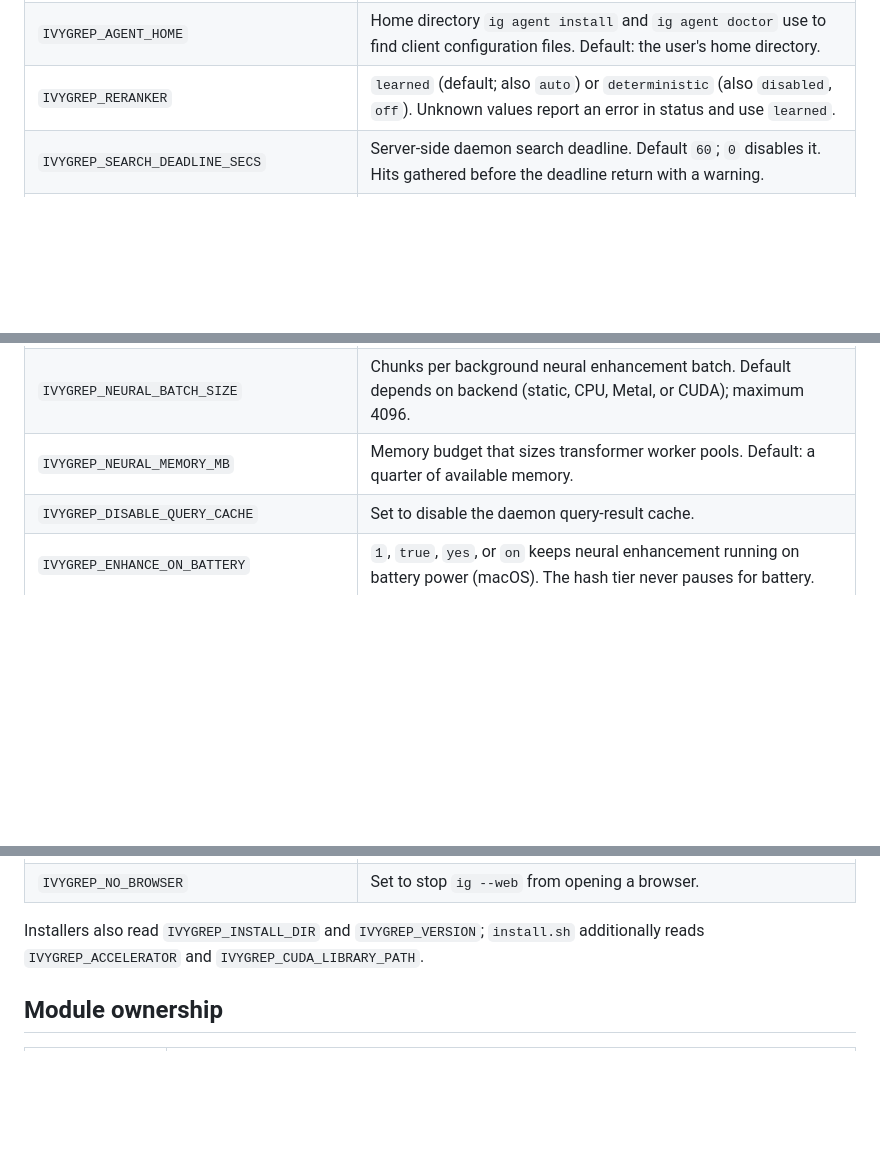
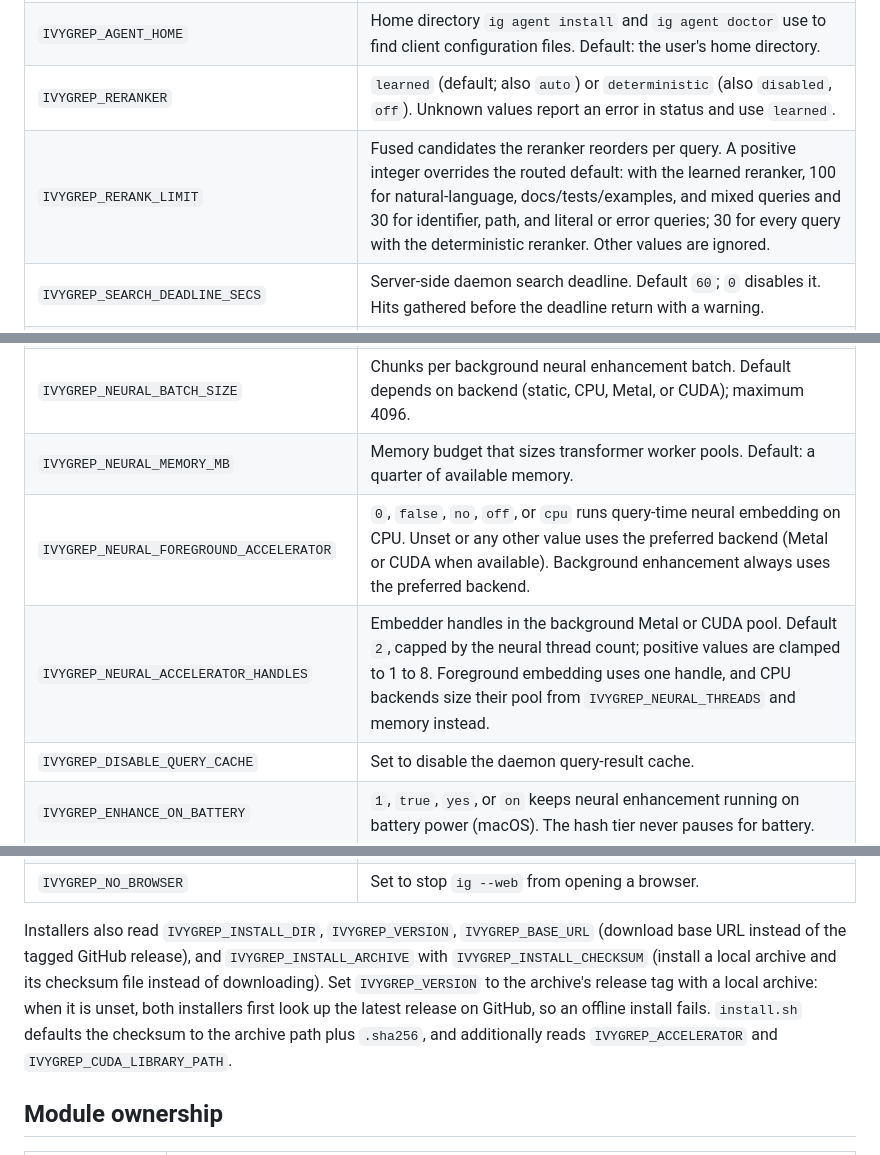
Before and after one commit to bvolpato/ivygrep, a Markdown page: docs/architecture.md, 3 parts joined by grey strips. Rendered like a GitHub page; blank space fills up the shorter version.

Commit message:
[docs] Document reranker limit, neural accelerator, and installer override variables (#385)
* [docs] Document reranker limit, neural accelerator, and installer override variables

Code reads IVYGREP_RERANK_LIMIT, IVYGREP_NEURAL_FOREGROUND_ACCELERATOR, and IVYGREP_NEURAL_ACCELERATOR_HANDLES at runtime, and the installers read IVYGREP_BASE_URL, IVYGREP_INSTALL_ARCHIVE, and IVYGREP_INSTALL_CHECKSUM, but the environment variable reference omitted them.

* [docs] Note that local installer archives need IVYGREP_VERSION for offline installs

---------

Co-authored-by: bruno.volpato <bruno.volpato@datadoghq.com>

```diff
--- a/docs/architecture.md
+++ b/docs/architecture.md
@@ -726,6 +726,7 @@ variables tune runtime defaults. "Set" means present with any value, including
 | `IVYGREP_CUDA_LIBRARY_PATH` | Library search path `ig hardware` checks for CUDA runtime libraries, in place of `LD_LIBRARY_PATH`, before falling back to `ldconfig`. `install.sh` instead treats it as an exclusive colon-separated search path, without checking `ldconfig` or standard CUDA directories; an incomplete override can select the portable build. Empty values are ignored. |
 | `IVYGREP_AGENT_HOME` | Home directory `ig agent install` and `ig agent doctor` use to find client configuration files. Default: the user's home directory. |
 | `IVYGREP_RERANKER` | `learned` (default; also `auto`) or `deterministic` (also `disabled`, `off`). Unknown values report an error in status and use `learned`. |
+| `IVYGREP_RERANK_LIMIT` | Fused candidates the reranker reorders per query. A positive integer overrides the routed default: with the learned reranker, 100 for natural-language, docs/tests/examples, and mixed queries and 30 for identifier, path, and literal or error queries; 30 for every query with the deterministic reranker. Other values are ignored. |
 | `IVYGREP_SEARCH_DEADLINE_SECS` | Server-side daemon search deadline. Default `60`; `0` disables it. Hits gathered before the deadline return with a warning. |
 | `IVYGREP_MCP_INDEX_WAIT_SECS` | Time an MCP call waits for a first index before returning `status: indexing`. Default `20`; `0` returns immediately. |
 | `IVYGREP_DISABLE_BACKGROUND_ENHANCEMENT` | Set to disable background hash and neural enhancement. `--wait-for-enhancement` fails. |
@@ -734,13 +735,21 @@ variables tune runtime defaults. "Set" means present with any value, including
 | `IVYGREP_NEURAL_THREADS` | Neural inference threads. Default: logical cores capped at 8 for foreground work; a quarter of logical cores (1 to 8) for background work. Maximum 32. |
 | `IVYGREP_NEURAL_BATCH_SIZE` | Chunks per background neural enhancement batch. Default depends on backend (static, CPU, Metal, or CUDA); maximum 4096. |
 | `IVYGREP_NEURAL_MEMORY_MB` | Memory budget that sizes transformer worker pools. Default: a quarter of available memory. |
+| `IVYGREP_NEURAL_FOREGROUND_ACCELERATOR` | `0`, `false`, `no`, `off`, or `cpu` runs query-time neural embedding on CPU. Unset or any other value uses the preferred backend (Metal or CUDA when available). Background enhancement always uses the preferred backend. |
+| `IVYGREP_NEURAL_ACCELERATOR_HANDLES` | Embedder handles in the background Metal or CUDA pool. Default `2`, capped by the neural thread count; positive values are clamped to 1 to 8. Foreground embedding uses one handle, and CPU backends size their pool from `IVYGREP_NEURAL_THREADS` and memory instead. |
 | `IVYGREP_DISABLE_QUERY_CACHE` | Set to disable the daemon query-result cache. |
 | `IVYGREP_ENHANCE_ON_BATTERY` | `1`, `true`, `yes`, or `on` keeps neural enhancement running on battery power (macOS). The hash tier never pauses for battery. |
 | `IVYGREP_ENHANCE_MAX_LOAD_RATIO` | Load-average multiple of CPU count that pauses background enhancement on macOS and Linux. Default `2.0`; `0` or below disables the check. |
 | `IVYGREP_WEB_EDITOR`, `IVYGREP_EDITOR` | Command the Web UI uses to open files, checked in that order before `EDITOR`, `VISUAL` (terminal editors skipped), and detected GUI editors. The TUI uses `EDITOR` or `VISUAL`. |
 | `IVYGREP_NO_BROWSER` | Set to stop `ig --web` from opening a browser. |
 
-Installers also read `IVYGREP_INSTALL_DIR` and `IVYGREP_VERSION`; `install.sh`
+Installers also read `IVYGREP_INSTALL_DIR`, `IVYGREP_VERSION`, `IVYGREP_BASE_URL`
+(download base URL instead of the tagged GitHub release), and
+`IVYGREP_INSTALL_ARCHIVE` with `IVYGREP_INSTALL_CHECKSUM` (install a local
+archive and its checksum file instead of downloading). Set `IVYGREP_VERSION` to
+the archive's release tag with a local archive: when it is unset, both installers
+first look up the latest release on GitHub, so an offline install fails.
+`install.sh` defaults the checksum to the archive path plus `.sha256`, and
 additionally reads `IVYGREP_ACCELERATOR` and `IVYGREP_CUDA_LIBRARY_PATH`.
 
 ## Module ownership
```
